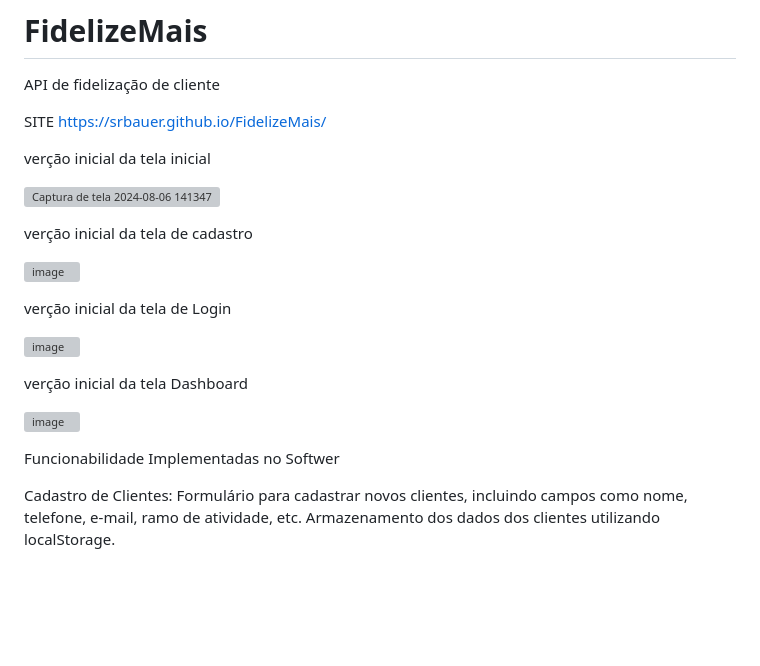
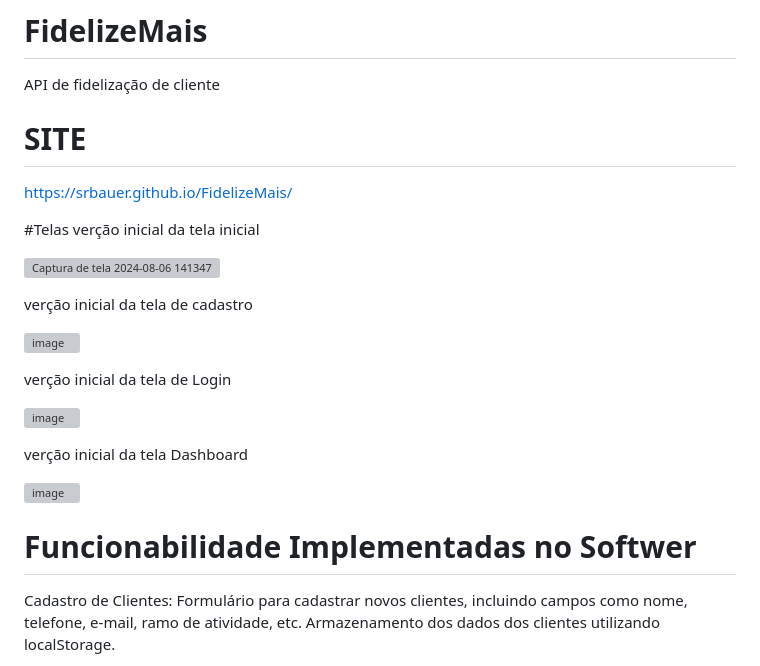
Before and after one commit to SrBauer/FidelizeMais, a Markdown page: README.md, the part around one of its changes. Rendered like a GitHub page; blank space fills up the shorter version; grey boxes are pictures that could not be loaded.

```diff
--- a/README.md
+++ b/README.md
@@ -1,9 +1,10 @@
 # FidelizeMais
 API de fidelização de cliente
 
-SITE
+# SITE
 https://srbauer.github.io/FidelizeMais/
 
+#Telas
 verção inicial da tela inicial
 
 ![Captura de tela 2024-08-06 141347](https://github.com/user-attachments/assets/4c9c0565-4d7f-4cd4-9bb3-9251838b915f)
@@ -24,7 +25,7 @@ verção inicial da tela Dashboard
 ![image](https://github.com/user-attachments/assets/49ba574e-8a69-4cdc-9c0f-168e39bfc0c3)
 
 
-Funcionabilidade Implementadas no Softwer
+# Funcionabilidade Implementadas no Softwer
 
 Cadastro de Clientes:
 Formulário para cadastrar novos clientes, incluindo campos como nome, telefone, e-mail, ramo de atividade, etc.
```
Also changed, not shown: other parts of README.md (+1 -1 lines).
